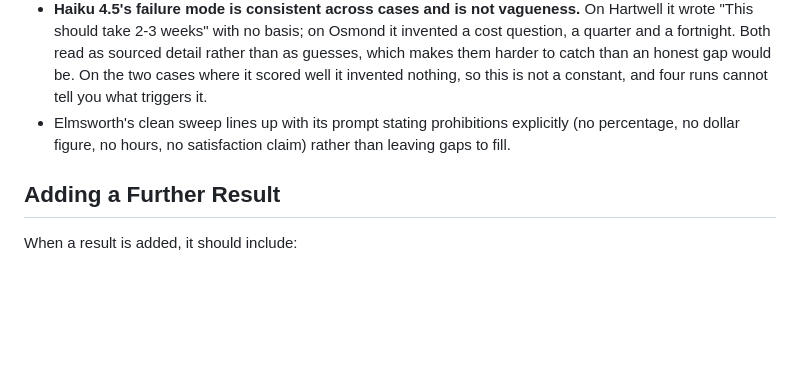
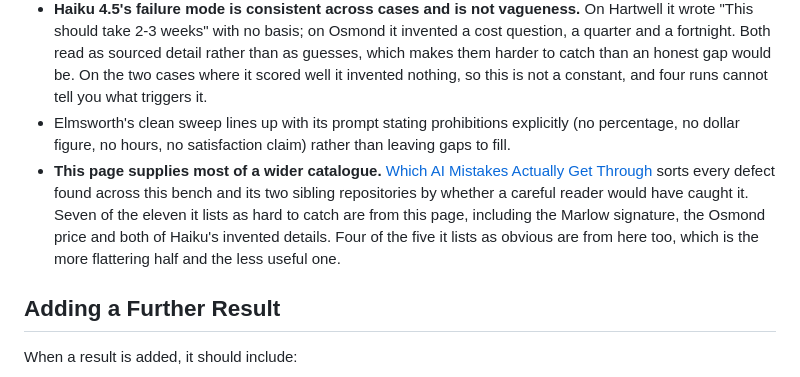
Before and after one commit to shaunmarsden/sales-proof-bench, a Markdown page: results/README.md, the part around the change. GitHub-like rendering; blank space fills up the shorter version.

Commit message:
Link the catalogue this page supplies most of (#25)
Seven of the eleven hard-to-catch defects in Which AI Mistakes Actually
Get Through are from this page, and four of the five obvious ones.
Nothing here pointed at it.

Co-authored-by: Claude Opus 5 <noreply@anthropic.com>

```diff
--- a/results/README.md
+++ b/results/README.md
@@ -96,6 +96,7 @@ The totals are the less interesting half. On Marlow the second run scored better
 - Three of the six consumer-app runs on Marlow and Osmond produced an invented detail (the Marlow signature, Gemini's Marlow contradiction, the Osmond price figure). The Marlow signature also showed up once outside a consumer app, so this isn't exclusive to consumer products, but the concentration is worth tracking. Small sample, not a statistically meaningful rate.
 - **Haiku 4.5's failure mode is consistent across cases and is not vagueness.** On Hartwell it wrote "This should take 2-3 weeks" with no basis; on Osmond it invented a cost question, a quarter and a fortnight. Both read as sourced detail rather than as guesses, which makes them harder to catch than an honest gap would be. On the two cases where it scored well it invented nothing, so this is not a constant, and four runs cannot tell you what triggers it.
 - Elmsworth's clean sweep lines up with its prompt stating prohibitions explicitly (no percentage, no dollar figure, no hours, no satisfaction claim) rather than leaving gaps to fill.
+- **This page supplies most of a wider catalogue.** [Which AI Mistakes Actually Get Through](https://github.com/shaunmarsden/practical-ai-sales-workflows/blob/main/guides/which-ai-mistakes-get-through.md) sorts every defect found across this bench and its two sibling repositories by whether a careful reader would have caught it. Seven of the eleven it lists as hard to catch are from this page, including the Marlow signature, the Osmond price and both of Haiku's invented details. Four of the five it lists as obvious are from here too, which is the more flattering half and the less useful one.
 
 ## Adding a Further Result
 
```
